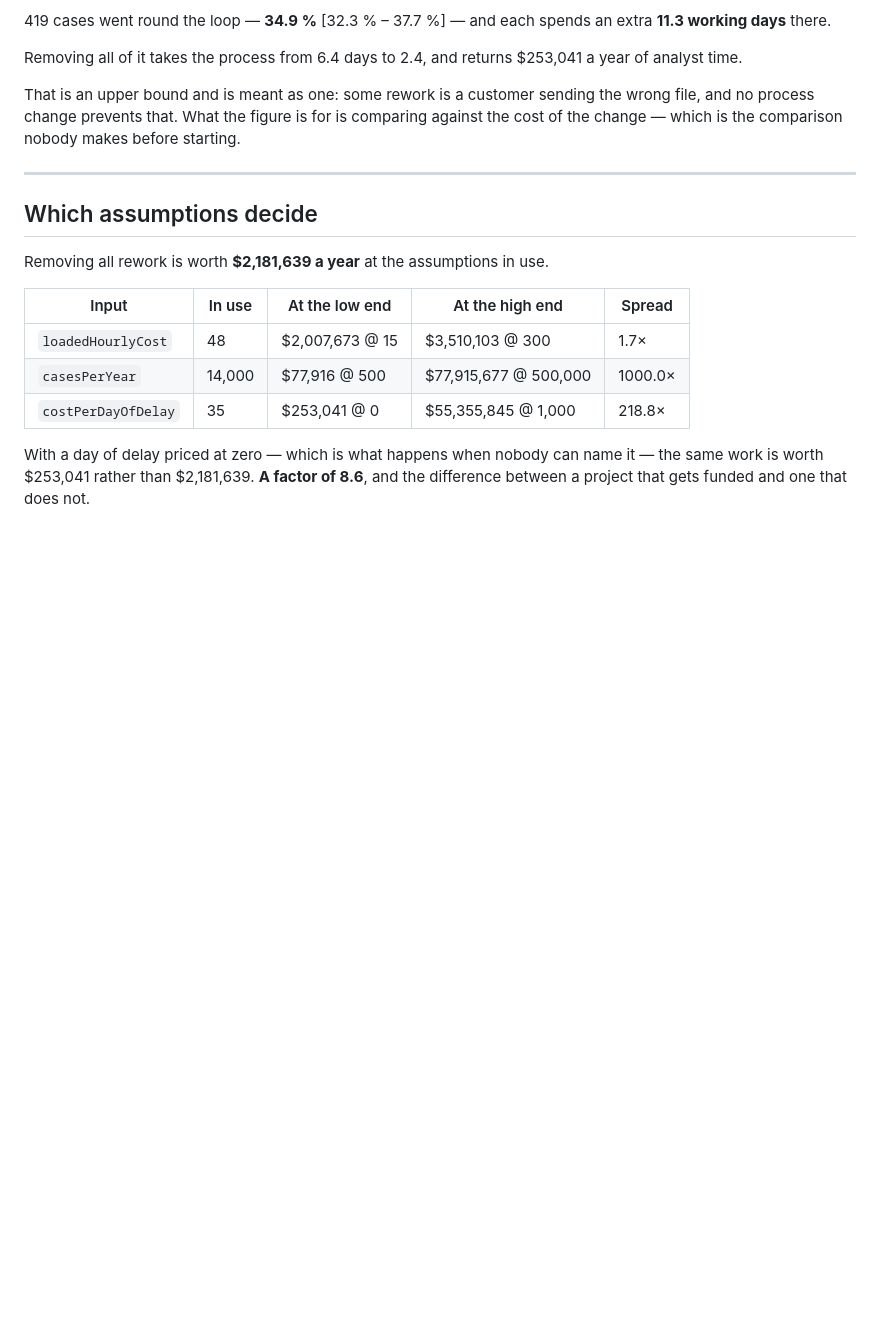
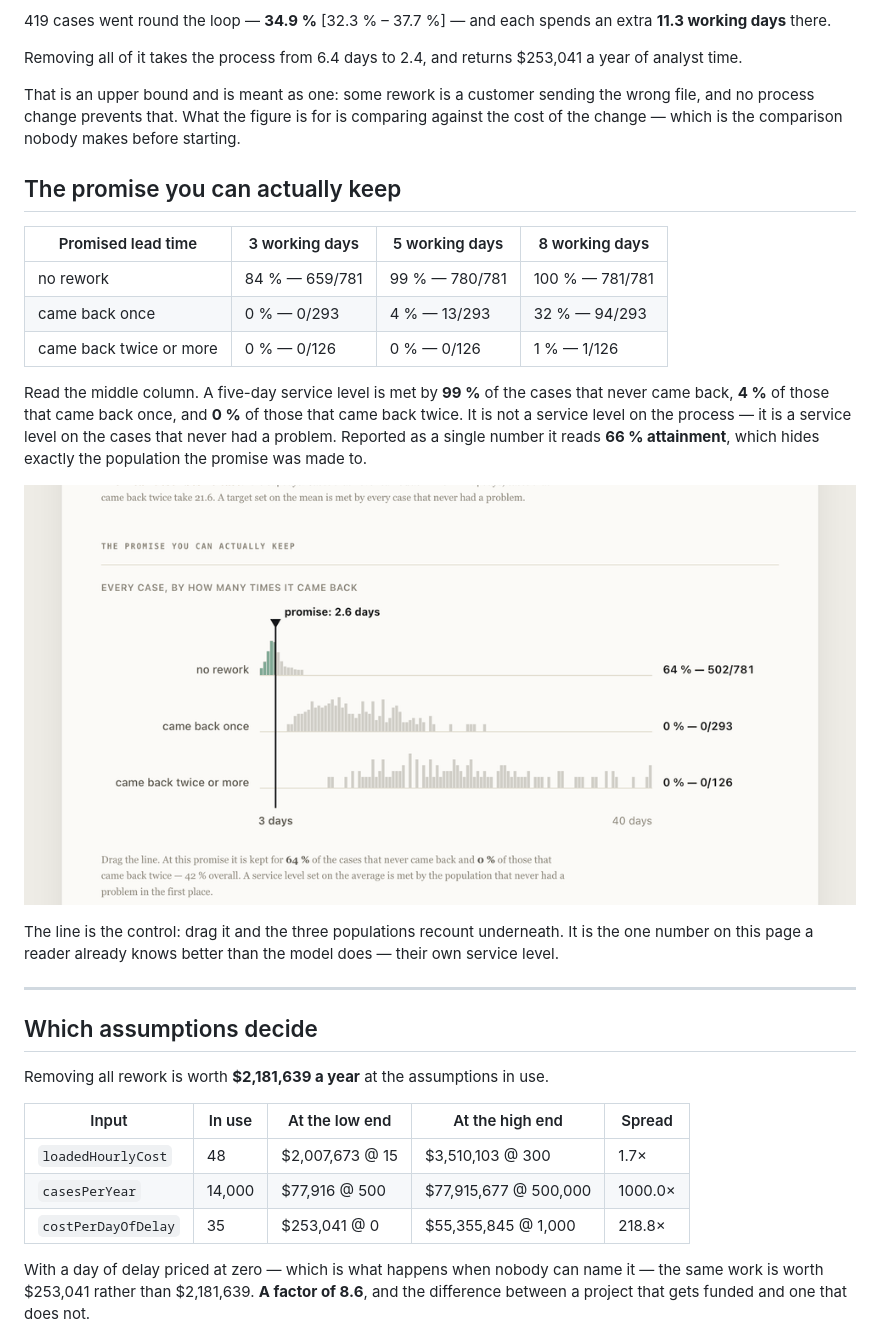
Before and after one commit to ArslaneSempai-ui/process-cycle-time, a Markdown page: README.md, the part around the change. Drawn GitHub-style; pictures changed too: images/promesse.gif (added); blank space fills up the shorter version.

```diff
--- a/README.md
+++ b/README.md
@@ -107,6 +107,24 @@ Removing all of it takes the process from 6.4 days to 2.4, and returns $253,041
 
 That is an upper bound and is meant as one: some rework is a customer sending the wrong file, and no process change prevents that. What the figure is for is comparing against the cost of the change — which is the comparison nobody makes before starting.
 <!-- /figures:reworkNote -->
+
+## The promise you can actually keep
+
+<!-- figures:promise -->
+| Promised lead time | 3 working days | 5 working days | 8 working days |
+|---|---|---|---|
+| no rework | 84 % — 659/781 | 99 % — 780/781 | 100 % — 781/781 |
+| came back once | 0 % — 0/293 | 4 % — 13/293 | 32 % — 94/293 |
+| came back twice or more | 0 % — 0/126 | 0 % — 0/126 | 1 % — 1/126 |
+
+Read the middle column. A five-day service level is met by **99 %** of the cases that never came back, **4 %** of those that came back once, and **0 %** of those that came back twice. It is not a service level on the process — it is a service level on the cases that never had a problem. Reported as a single number it reads **66 % attainment**, which hides exactly the population the promise was made to.
+<!-- /figures:promise -->
+
+![Dragging the promised lead time across the three populations](images/promesse.gif)
+
+The line is the control: drag it and the three populations recount underneath. It is the
+one number on this page a reader already knows better than the model does — their own
+service level.
 
 ---
 
```
Also changed, not shown: docs/images/promesse.gif (added), docs/images/screen.png, images/screen.png, 14 other files.
